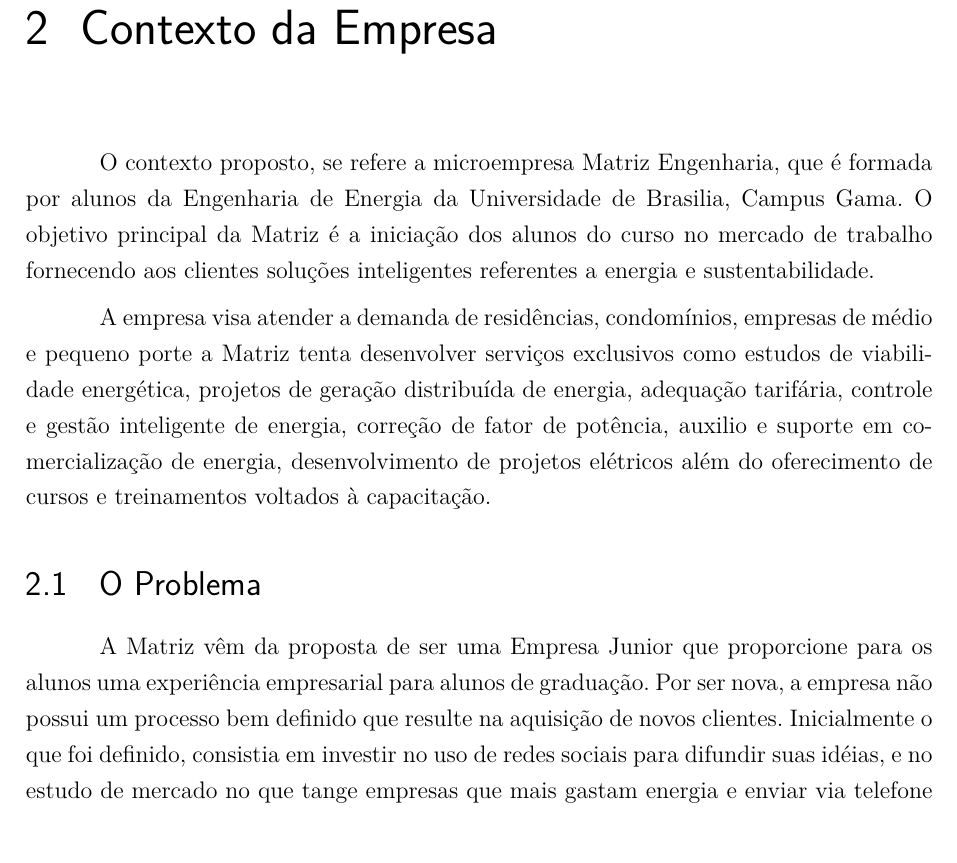
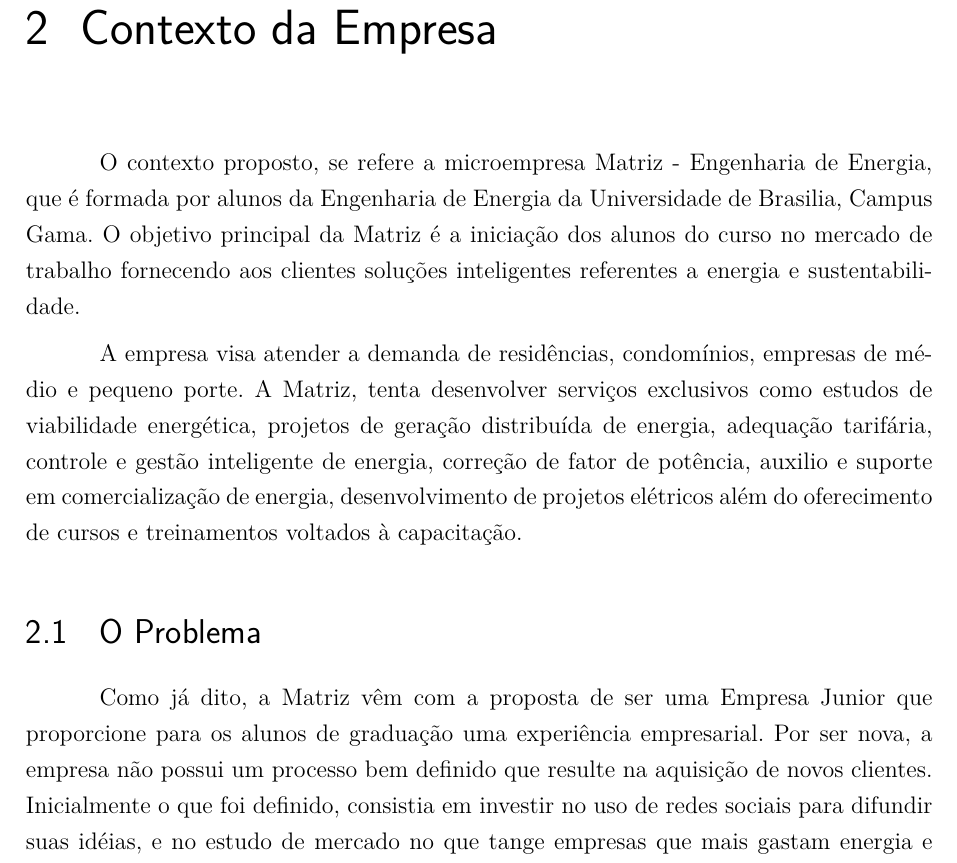
Before and after one commit to Emiliemorais/Requisitos-MPR, a LaTeX thesis (requisitos.tex, which reads editaveis/secoes/contexto.tex): part of page 9 of 52, cut so that both start at the same text. Compiled offline with pdfLaTeX.

Commit message:
Refatorando contexto

```diff
--- a/editaveis/secoes/contexto.tex
+++ b/editaveis/secoes/contexto.tex
@@ -1,10 +1,10 @@
 \chapter[Contexto da Empresa]{Contexto da Empresa}
-O contexto proposto, se refere a microempresa Matriz Engenharia, que é formada por alunos da Engenharia de Energia da Universidade de Brasilia, Campus Gama. O objetivo principal da Matriz é a iniciação dos alunos do curso no mercado de trabalho fornecendo aos clientes soluções inteligentes referentes a energia e sustentabilidade.
+O contexto proposto, se refere a microempresa Matriz - Engenharia de Energia, que é formada por alunos da Engenharia de Energia da Universidade de Brasilia, Campus Gama. O objetivo principal da Matriz é a iniciação dos alunos do curso no mercado de trabalho fornecendo aos clientes soluções inteligentes referentes a energia e sustentabilidade.
 
-A empresa visa atender a demanda de residências, condomínios, empresas de médio e pequeno porte a Matriz tenta desenvolver serviços exclusivos como estudos de viabilidade energética, projetos de geração distribuída de energia, adequação tarifária, controle e gestão inteligente de energia, correção de fator de potência, auxilio e suporte em comercialização de energia, desenvolvimento de projetos elétricos além do oferecimento de cursos e treinamentos voltados à capacitação.
+A empresa visa atender a demanda de residências, condomínios, empresas de médio e pequeno porte. A Matriz, tenta desenvolver serviços exclusivos como estudos de viabilidade energética, projetos de geração distribuída de energia, adequação tarifária, controle e gestão inteligente de energia, correção de fator de potência, auxilio e suporte em comercialização de energia, desenvolvimento de projetos elétricos além do oferecimento de cursos e treinamentos voltados à capacitação.
 
 \section{O Problema}
-A Matriz vêm da proposta de ser uma Empresa Junior que proporcione para os alunos uma experiência empresarial para alunos de graduação. Por ser nova, a empresa não possui um processo bem definido que resulte na aquisição de novos clientes. Inicialmente o que foi definido, consistia em investir no uso de redes sociais para difundir suas idéias, e no estudo de mercado no que tange empresas que mais gastam energia e enviar via telefone propostas dos serviços que a empresa disponibiliza. Feito isso, optou-se então pelo uso de cartazes nos corredores da Faculdade do Gama (FGA), porém nenhuma das estratégias seguidas surtiu efeito no que diz respeito a adesão de sócios e clientes.
+Como já dito, a Matriz vêm com a proposta de ser uma Empresa Junior que proporcione para os alunos de graduação uma experiência empresarial. Por ser nova, a empresa não possui um processo bem definido que resulte na aquisição de novos clientes. Inicialmente o que foi definido, consistia em investir no uso de redes sociais para difundir suas idéias, e no estudo de mercado no que tange empresas que mais gastam energia e enviar via telefone propostas dos serviços que a empresa disponibiliza. Feito isso, optou-se então pelo uso de cartazes nos corredores da Faculdade do Gama (FGA), porém nenhuma das estratégias seguidas surtiu efeito no que diz respeito a adesão de sócios e clientes.
 
 \section{Possível Solução}
 A partir deste quadro, o grupo da disciplina de Requisitos de Software, junto com um grupo da disciplina de Modelagem de Processos, foi encubido de criar estratégias criativas para obter uma maior adesão a microempresa. O problema será solucionado usando conceitos referentes a Engenharia de Requisitos, juntos a metodologias de desenvolvimento adaptativas, desenhando assim um processo que consistirá desde o nível de análise do que de fato se necessita para reverter esse quadro, até o ponto de apresentar uma solução em software para o problema proposto.
```
